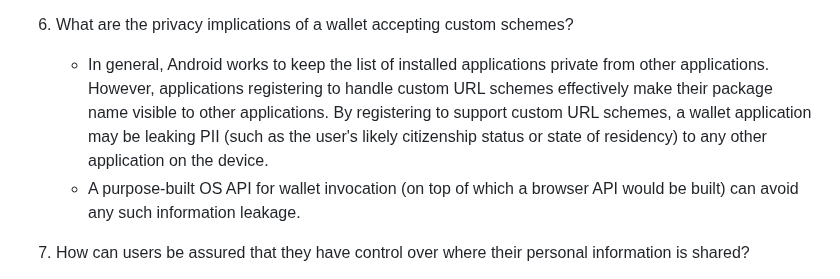
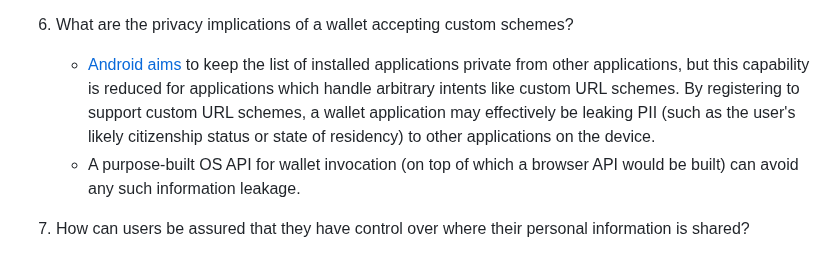
Before and after one commit to WICG/digital-credentials, a Markdown page: custom-schemes.md, the part around the change. GitHub-like rendering.

Commit message:
custom-schemes: expand on android privacy

```diff
--- a/custom-schemes.md
+++ b/custom-schemes.md
@@ -31,7 +31,7 @@ Existing specifications like [OpenID4VP](https://openid.net/specs/openid-4-verif
 
 6. What are the privacy implications of a wallet accepting custom schemes?
 
-   - In general, Android works to keep the list of installed applications private from other applications. However, applications registering to handle custom URL schemes effectively make their package name visible to other applications. By registering to support custom URL schemes, a wallet application may be leaking PII (such as the user's likely citizenship status or state of residency) to any other application on the device.
+   - [Android aims](https://developer.android.com/training/package-visibility) to keep the list of installed applications private from other applications, but this capability is reduced for applications which handle arbitrary intents like custom URL schemes. By registering to support custom URL schemes, a wallet application may effectively be leaking PII (such as the user's likely citizenship status or state of residency) to other applications on the device.
    - A purpose-built OS API for wallet invocation (on top of which a browser API would be built) can avoid any such information leakage.
 
 7. How can users be assured that they have control over where their personal information is shared?
```
